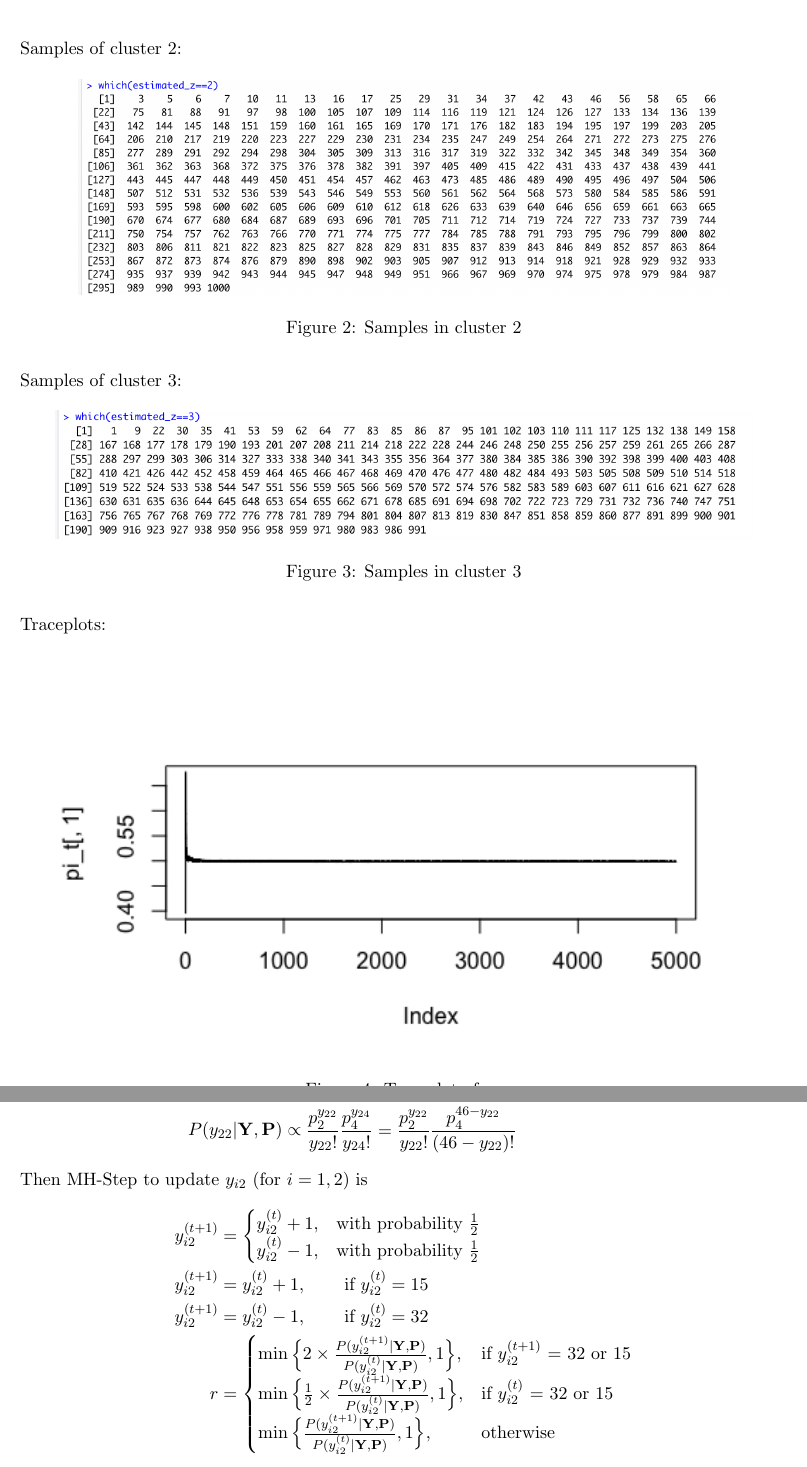
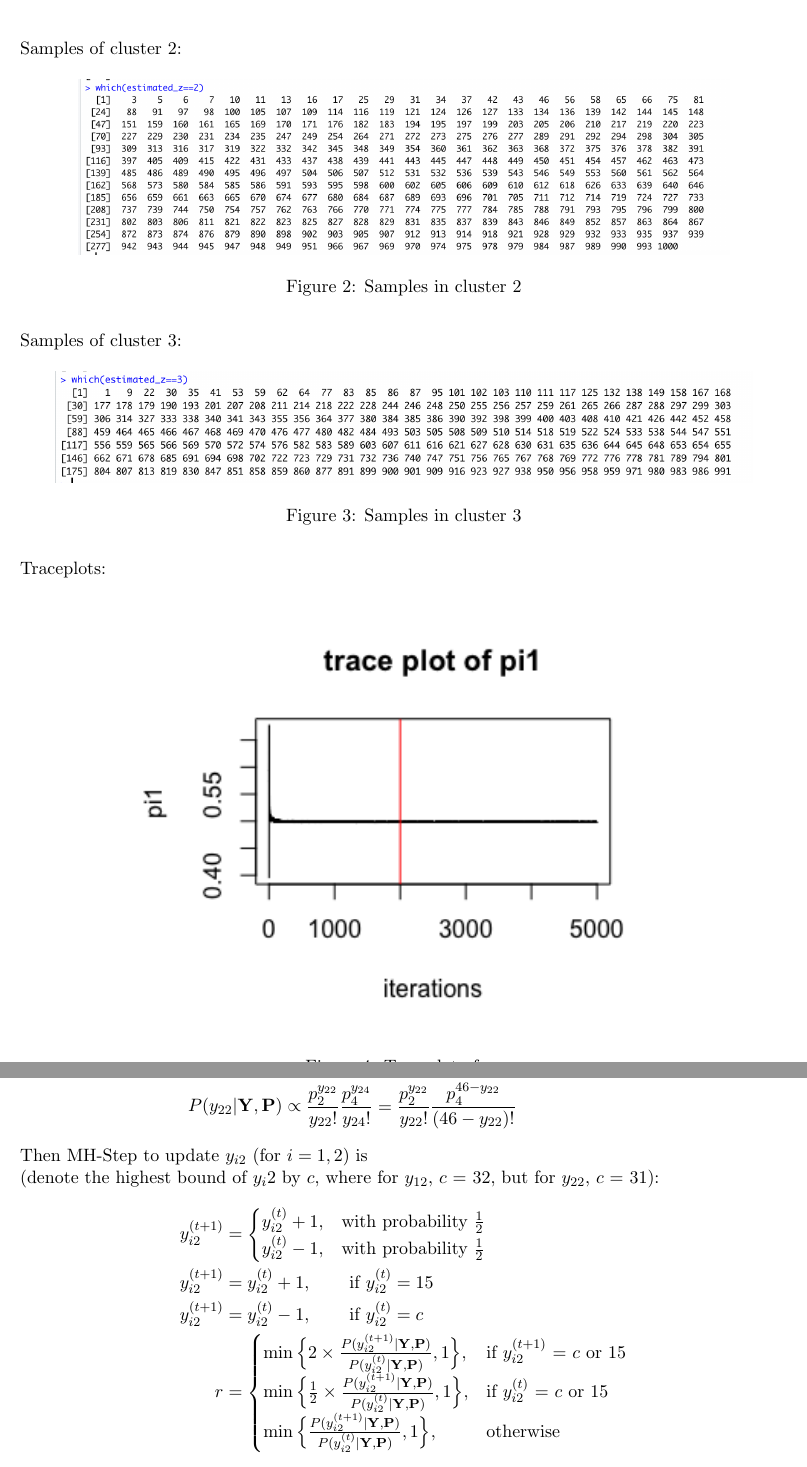
Before and after one commit to elaine-xff/STAT3006, a LaTeX problem sheet (Assignment 3/Written_assignment_3/S3006_Asm3_1155141566.tex): two parts of pages 4 and 6 of 6, joined at a grey line, cut so that both start at the same text. Compiled offline with pdfLaTeX.

Commit message:
asm3 push

```diff
--- a/Assignment 3/Written_assignment_3/S3006_Asm3_1155141566.tex
+++ b/Assignment 3/Written_assignment_3/S3006_Asm3_1155141566.tex
@@ -138,7 +138,7 @@ Traceplots:
 
 \begin{figure}[H]
     \centering
-    \includegraphics[width=15cm]{figures/pi_1 plot.png}
+    \includegraphics[width=11.5cm]{figures/pi_1 plot.png}
     \caption{Traceplot of $\pi_1$}
 \end{figure}
 
@@ -165,16 +165,17 @@ Note that for $i = 1, 2$, $\mathbf{Y}_i = (y_{i1}, y_{i2}, y_{i3}, y_{i4}) \sim
     & \hspace*{3cm} P(y_{12}| \mathbf{Y}, \mathbf{P} ) \propto \frac{p_2^{y_{12}}}{y_{12}!} \frac{p_1^{y_{11}}}{y_{11}!} = \frac{p_2^{y_{12}}}{y_{12}!} \frac{p_1^{47-y_{12}}}{(47-y_{12})!}\\
     & \hspace*{3cm} P(y_{22}| \mathbf{Y}, \mathbf{P} ) \propto \frac{p_2^{y_{22}}}{y_{22}!} \frac{p_4^{y_{24}}}{y_{24}!} = \frac{p_2^{y_{22}}}{y_{22}!} \frac{p_4^{46-y_{22}}}{(46-y_{22})!}
 \end{flalign*}
-Then MH-Step to update $y_{i2}$ (for $i= 1, 2$) is
+Then MH-Step to update $y_{i2}$ (for $i= 1, 2$) is\\
+ (denote the highest bound of $y_i2$ by $c$, where for $y_{12}$, $c$ = 32, but for $y_{22}$, $c$ = 31):
 \begin{flalign*}
     y_{i2}^{(t+1)} &= \begin{cases}
         y_{i2}^{(t)} + 1 , &\text{with probability $\frac{1}{2}$}\\
         y_{i2}^{(t)} - 1 , &\text{with probability $\frac{1}{2}$}\\\end{cases}\\
     y_{i2}^{(t+1)} &= y_{i2}^{(t)} + 1, \hspace*{0.8cm} \text{if $y_{i2}^{(t)} = 15$}\\
-    y_{i2}^{(t+1)} &= y_{i2}^{(t)} - 1, \hspace*{0.8cm} \text{if $y_{i2}^{(t)} = 32$}\\
+    y_{i2}^{(t+1)} &= y_{i2}^{(t)} - 1, \hspace*{0.8cm} \text{if $y_{i2}^{(t)} = c$}\\
     r              &= \begin{cases}
-        \min\Big\{2 \times \frac{P(y_{i2}^{(t+1)}| \mathbf{Y}, \mathbf{P} )}{P(y_{i2}^{(t)}| \mathbf{Y}, \mathbf{P} )},1\Big\} , &\text{if $y_{i2}^{(t+1)}$ = 32 or 15}\\
-        \min\Big\{\frac{1}{2} \times \frac{P(y_{i2}^{(t+1)}| \mathbf{Y}, \mathbf{P} )}{P(y_{i2}^{(t)}| \mathbf{Y}, \mathbf{P} )},1\Big\} , &\text{if $y_{i2}^{(t)}$ = 32 or 15}\\
+        \min\Big\{2 \times \frac{P(y_{i2}^{(t+1)}| \mathbf{Y}, \mathbf{P} )}{P(y_{i2}^{(t)}| \mathbf{Y}, \mathbf{P} )},1\Big\} , &\text{if $y_{i2}^{(t+1)}$ = $c$ or 15}\\
+        \min\Big\{\frac{1}{2} \times \frac{P(y_{i2}^{(t+1)}| \mathbf{Y}, \mathbf{P} )}{P(y_{i2}^{(t)}| \mathbf{Y}, \mathbf{P} )},1\Big\} , &\text{if $y_{i2}^{(t)}$ = $c$ or 15}\\
         \min\Big\{\frac{P(y_{i2}^{(t+1)}| \mathbf{Y}, \mathbf{P} )}{P(y_{i2}^{(t)}| \mathbf{Y}, \mathbf{P} )},1\Big\} , &\text{otherwise}
     \end{cases}\\
 \end{flalign*}
```
Also changed, not shown: Assignment 3/Written_assignment_3/S3006_Asm3_1155141566.pdf, Assignment 3/Written_assignment_3/figures/pi_1 plot.png, Assignment 3/Written_assignment_3/figures/theta_11 plot.png, Assignment 3/Written_assignment_3/figures/z1.png, Assignment 3/Written_assignment_3/figures/z2.png, Assignment 3/Written_assignment_3/figures/z3.png, Assignment 3/Written_assignment_3/figures/z_1 plot.png, Assignment 3/Written_assignment_3/S3006_Asm3_1155141566.tex (4 more changed lines), 8 other files.
